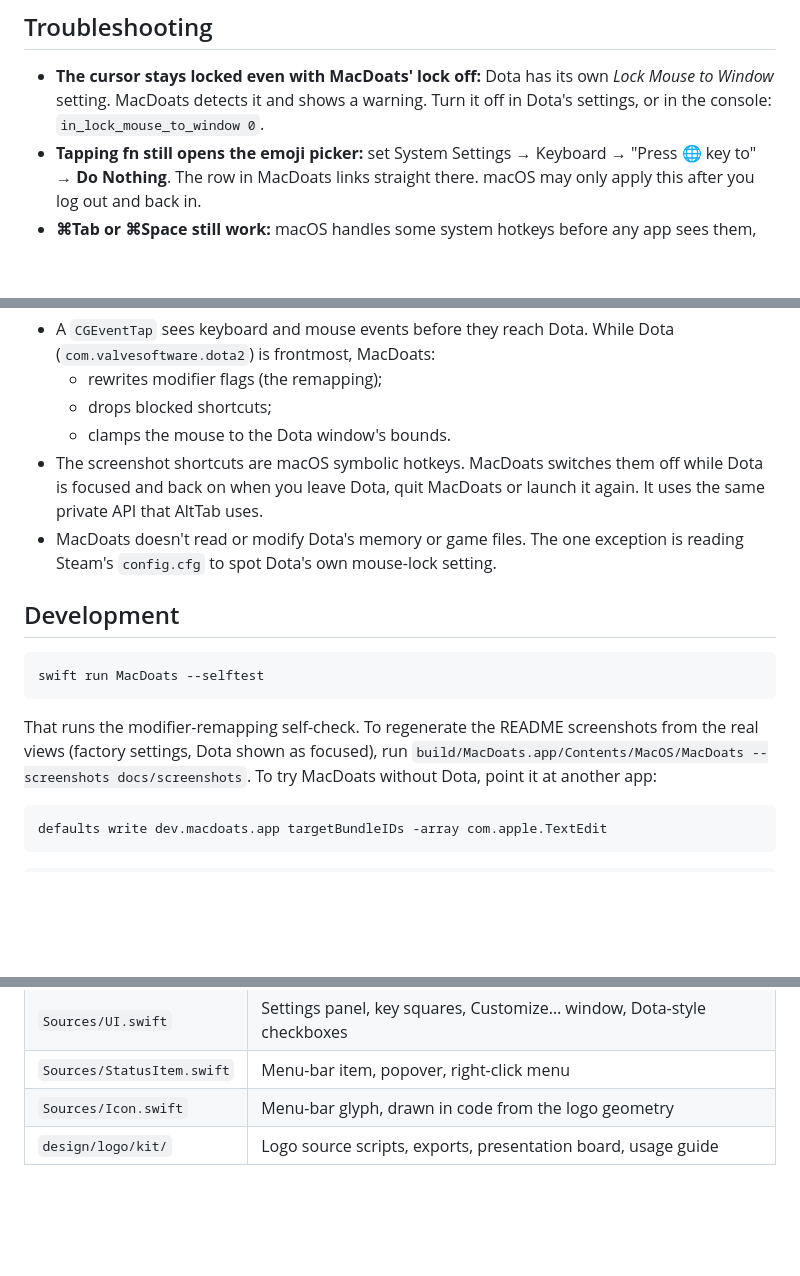
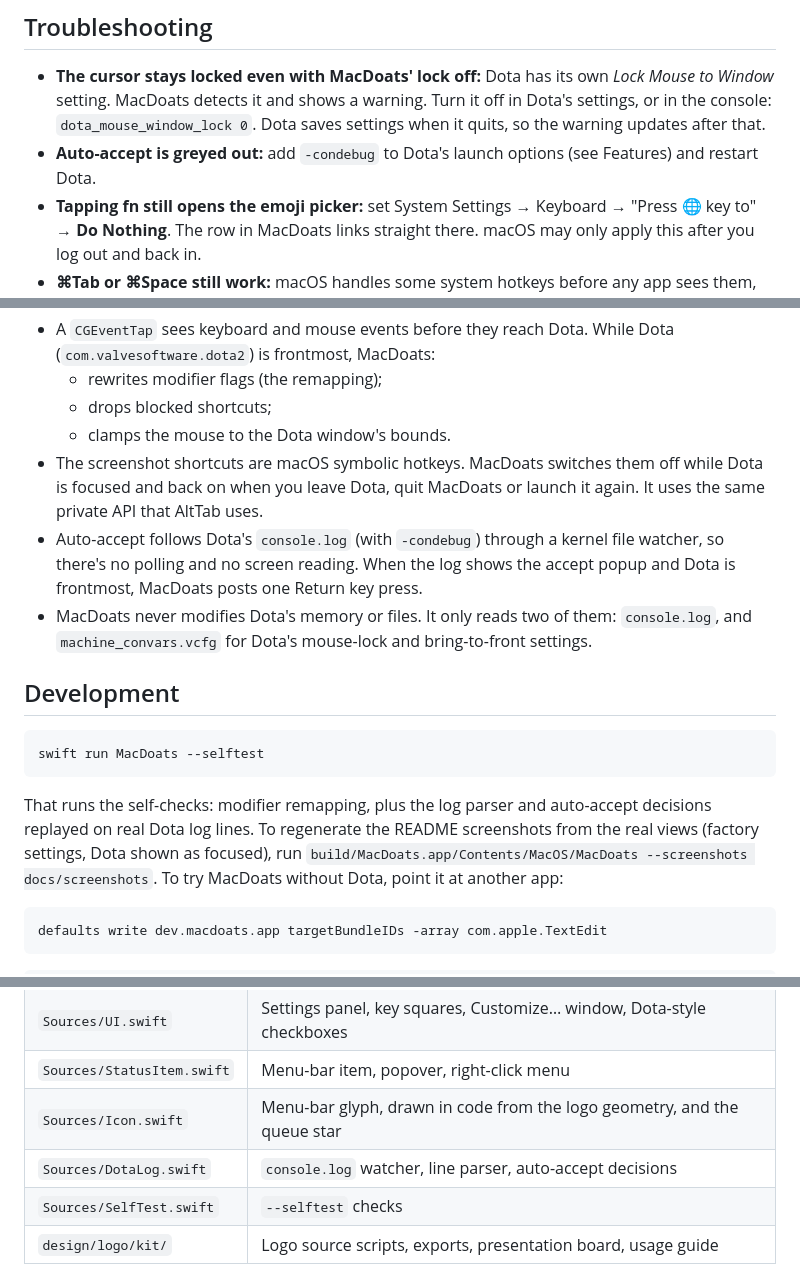
Before and after one commit to migsyyy/macdoats, a Markdown page: README.md, 3 parts joined by grey strips. Drawn GitHub-style; blank space fills up the shorter version.

````diff
--- a/README.md
+++ b/README.md
@@ -88,7 +101,8 @@ to see and filter key and mouse events. Until it's granted, the settings windows
 
 - **The cursor stays locked even with MacDoats' lock off:** Dota has its own *Lock Mouse to Window* setting.
   MacDoats detects it and shows a warning. Turn it off in Dota's settings, or in the console:
-  `in_lock_mouse_to_window 0`.
+  `dota_mouse_window_lock 0`. Dota saves settings when it quits, so the warning updates after that.
+- **Auto-accept is greyed out:** add `-condebug` to Dota's launch options (see Features) and restart Dota.
 - **Tapping fn still opens the emoji picker:** set System Settings → Keyboard → "Press 🌐 key to" → **Do Nothing**.
   The row in MacDoats links straight there. macOS may only apply this after you log out and back in.
 - **⌘Tab or ⌘Space still work:** macOS handles some system hotkeys before any app sees them, so a few rows in
@@ -105,8 +119,10 @@ to see and filter key and mouse events. Until it's granted, the settings windows
   - clamps the mouse to the Dota window's bounds.
 - The screenshot shortcuts are macOS symbolic hotkeys. MacDoats switches them off while Dota is focused and back on
   when you leave Dota, quit MacDoats or launch it again. It uses the same private API that AltTab uses.
-- MacDoats doesn't read or modify Dota's memory or game files. The one exception is reading Steam's `config.cfg` to
-  spot Dota's own mouse-lock setting.
+- Auto-accept follows Dota's `console.log` (with `-condebug`) through a kernel file watcher, so there's no polling and
+  no screen reading. When the log shows the accept popup and Dota is frontmost, MacDoats posts one Return key press.
+- MacDoats never modifies Dota's memory or files. It only reads two of them: `console.log`, and
+  `machine_convars.vcfg` for Dota's mouse-lock and bring-to-front settings.
 
 ## Development
 
@@ -114,7 +130,8 @@ to see and filter key and mouse events. Until it's granted, the settings windows
 swift run MacDoats --selftest
 ```
 
-That runs the modifier-remapping self-check. To regenerate the README screenshots from the real views (factory settings, Dota shown as
+That runs the self-checks: modifier remapping, plus the log parser and auto-accept decisions replayed on real
+Dota log lines. To regenerate the README screenshots from the real views (factory settings, Dota shown as
 focused), run `build/MacDoats.app/Contents/MacOS/MacDoats --screenshots docs/screenshots`. To try MacDoats without Dota, point it at another app:
 
 ```bash
@@ -130,7 +147,9 @@ defaults delete dev.macdoats.app targetBundleIDs
 | `Sources/Engine.swift` | Event tap, remapping, cursor lock, shortcut and screenshot blocking |
 | `Sources/UI.swift` | Settings panel, key squares, Customize… window, Dota-style checkboxes |
 | `Sources/StatusItem.swift` | Menu-bar item, popover, right-click menu |
-| `Sources/Icon.swift` | Menu-bar glyph, drawn in code from the logo geometry |
+| `Sources/Icon.swift` | Menu-bar glyph, drawn in code from the logo geometry, and the queue star |
+| `Sources/DotaLog.swift` | `console.log` watcher, line parser, auto-accept decisions |
+| `Sources/SelfTest.swift` | `--selftest` checks |
 | `design/logo/kit/` | Logo source scripts, exports, presentation board, usage guide |
 
 **Versioning:** [SemVer](https://semver.org). The version lives in `Info.plist` (`CFBundleShortVersionString`), and
````
Also changed, not shown: other parts of README.md (+15 -2 lines), docs/screenshots/menubar.png, docs/screenshots/panel.png.
